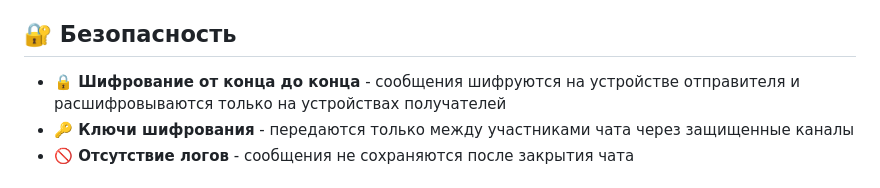
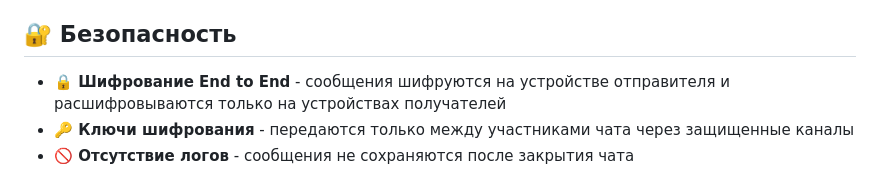
Before and after one commit to devparadigma/secure-chat, a Markdown page: README.md, the part around the change. Rendered like a GitHub page.

```diff
--- a/README.md
+++ b/README.md
@@ -36,7 +36,7 @@
 
 ## 🔐 Безопасность
 
-- **🔒 Шифрование от конца до конца** - сообщения шифруются на устройстве отправителя и расшифровываются только на устройствах получателей
+- **🔒 Шифрование End to End** - сообщения шифруются на устройстве отправителя и расшифровываются только на устройствах получателей
 - **🔑 Ключи шифрования** - передаются только между участниками чата через защищенные каналы
 - **🚫 Отсутствие логов** - сообщения не сохраняются после закрытия чата
 
```
